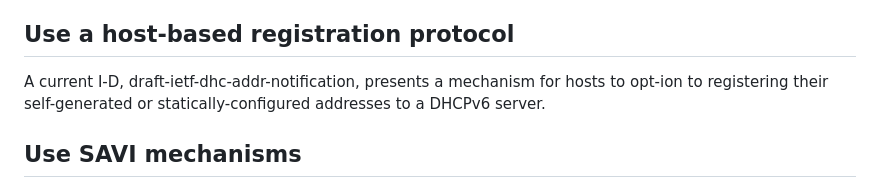
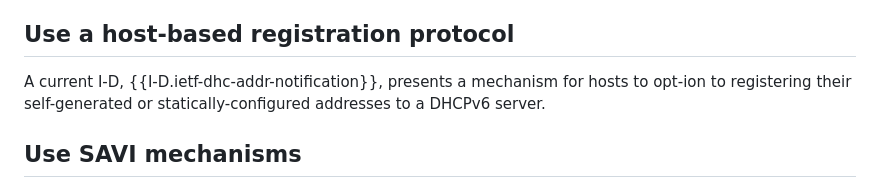
Before and after one commit to timchown/address-accountability, a Markdown page: draft-chown-address-accountability.md, the part around the change. GitHub-like rendering.

```diff
--- a/draft-chown-address-accountability.md
+++ b/draft-chown-address-accountability.md
@@ -180,7 +180,7 @@ Android being the most notable exception.
 
 ## Use a host-based registration protocol
 
-A current I-D, draft-ietf-dhc-addr-notification, presents a
+A current I-D, {{I-D.ietf-dhc-addr-notification}}, presents a
 mechanism for hosts to opt-ion to registering
 their self-generated or statically-configured addresses to a DHCPv6
 server.
```
